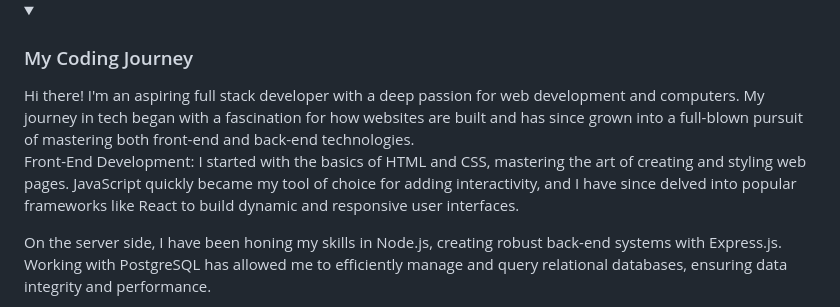
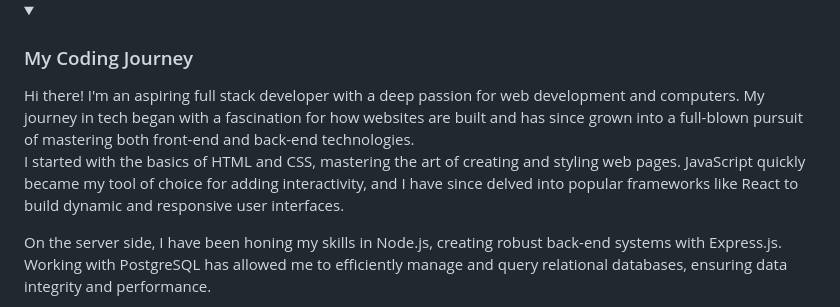
Before and after one commit to daniel-sanpedro/daniel-sanpedro, a Markdown page: README.md, the part around the change. GitHub-like rendering; folded sections open.

```diff
--- a/README.md
+++ b/README.md
@@ -41,7 +41,7 @@
 <summary><h3> My Coding Journey </h3></summary>
 Hi there! I'm an aspiring full stack developer with a deep passion for web development and computers. My journey in tech began with a fascination for how websites are built and has since grown into a full-blown pursuit of mastering both front-end and back-end technologies.
 
-Front-End Development: I started with the basics of HTML and CSS, mastering the art of creating and styling web pages. JavaScript quickly became my tool of choice for adding interactivity, and I have since delved into popular frameworks like React to build dynamic and responsive user interfaces.
+I started with the basics of HTML and CSS, mastering the art of creating and styling web pages. JavaScript quickly became my tool of choice for adding interactivity, and I have since delved into popular frameworks like React to build dynamic and responsive user interfaces.
 
 On the server side, I have been honing my skills in Node.js, creating robust back-end systems with Express.js. Working with PostgreSQL has allowed me to efficiently manage and query relational databases, ensuring data integrity and performance.
 
```
